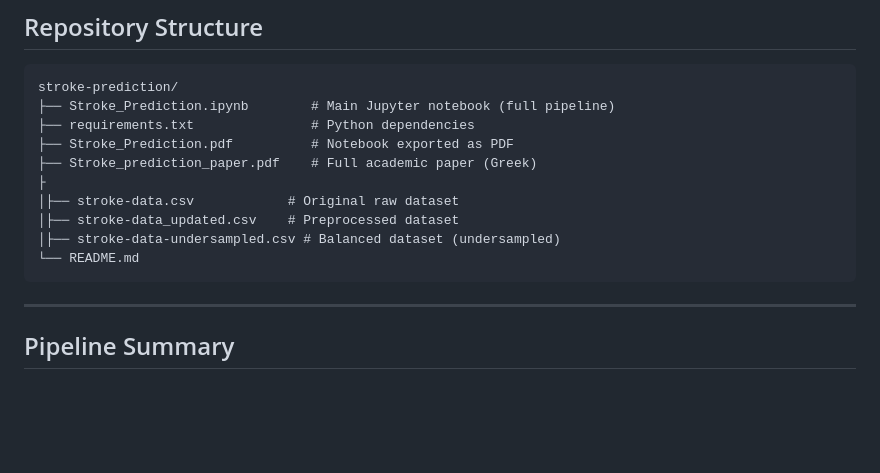
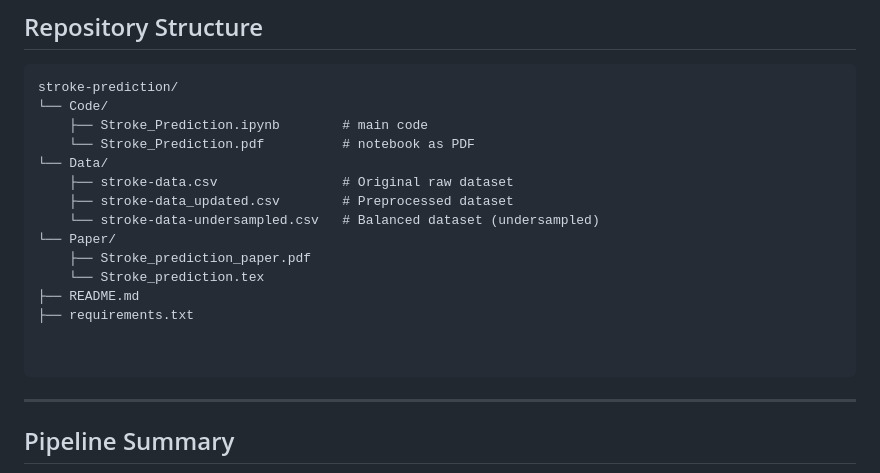
Before and after one commit to StergiosMoutzikos/Stroke-Prediction, a Markdown page: README.md, the part around the change. Rendered like a GitHub page; blank space fills up the shorter version.

````diff
--- a/README.md
+++ b/README.md
@@ -32,15 +32,20 @@ Stroke is one of the leading causes of death and long-term disability worldwide.
 
 ```
 stroke-prediction/
-├── Stroke_Prediction.ipynb        # Main Jupyter notebook (full pipeline)
-├── requirements.txt               # Python dependencies
-├── Stroke_Prediction.pdf          # Notebook exported as PDF
-├── Stroke_prediction_paper.pdf    # Full academic paper (Greek)
-├
-│├── stroke-data.csv            # Original raw dataset
-│├── stroke-data_updated.csv    # Preprocessed dataset
-│├── stroke-data-undersampled.csv # Balanced dataset (undersampled)
-└── README.md
+└── Code/
+    ├── Stroke_Prediction.ipynb        # main code
+    └── Stroke_Prediction.pdf          # notebook as PDF
+└── Data/
+    ├── stroke-data.csv                # Original raw dataset
+    ├── stroke-data_updated.csv        # Preprocessed dataset
+    └── stroke-data-undersampled.csv   # Balanced dataset (undersampled)
+└── Paper/
+    ├── Stroke_prediction_paper.pdf
+    └── Stroke_prediction.tex
+├── README.md
+├── requirements.txt
+
+
 ```
 
 ---
````
